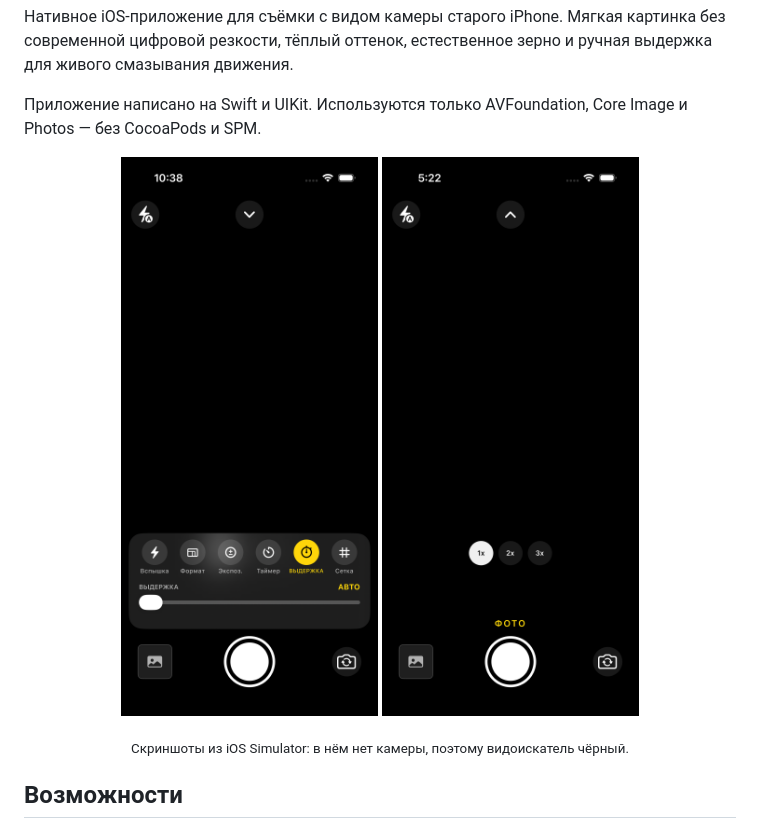
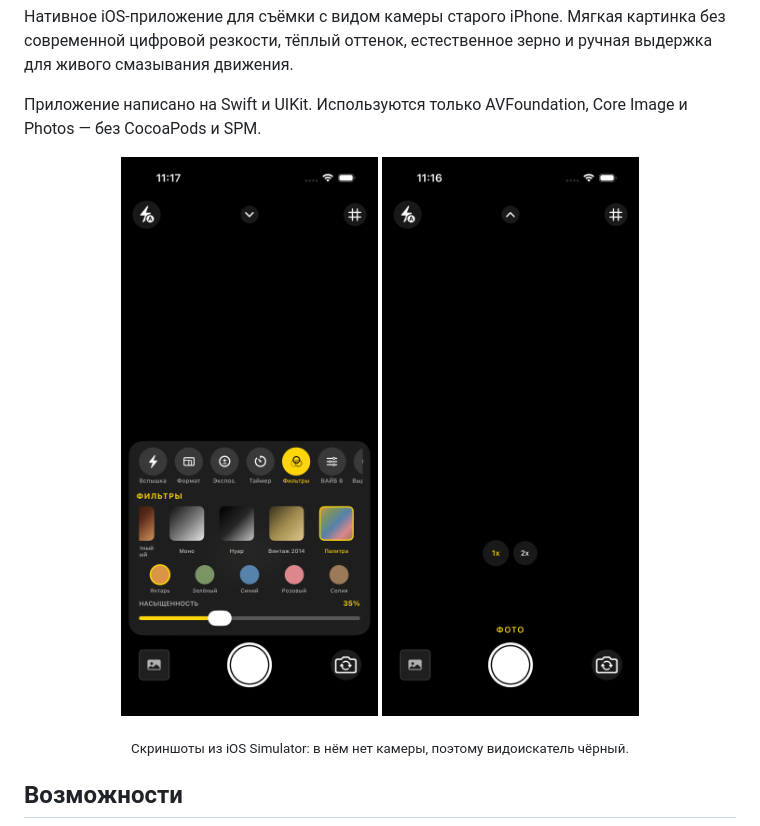
Before and after one commit to homik-ori/Old-iPhone-Camera, a Markdown page: README.md, the part around the change. GitHub-like rendering; pictures changed too: Screenshots/camera.png, Screenshots/filters.png (added), Screenshots/shutter.png (deleted).

Commit message:
Update screenshots for the filter palette

```diff
--- a/README.md
+++ b/README.md
@@ -8,7 +8,7 @@
 Приложение написано на Swift и UIKit. Используются только AVFoundation, Core Image и Photos — без CocoaPods и SPM.
 
 <p align="center">
-  <img src="Screenshots/shutter.png" width="310" alt="Ручная выдержка">
+  <img src="Screenshots/filters.png" width="310" alt="Фильтры и палитра">
   <img src="Screenshots/camera.png" width="310" alt="Главный экран">
 </p>
 <p align="center"><sub>Скриншоты из iOS Simulator: в нём нет камеры, поэтому видоискатель чёрный.</sub></p>
```
